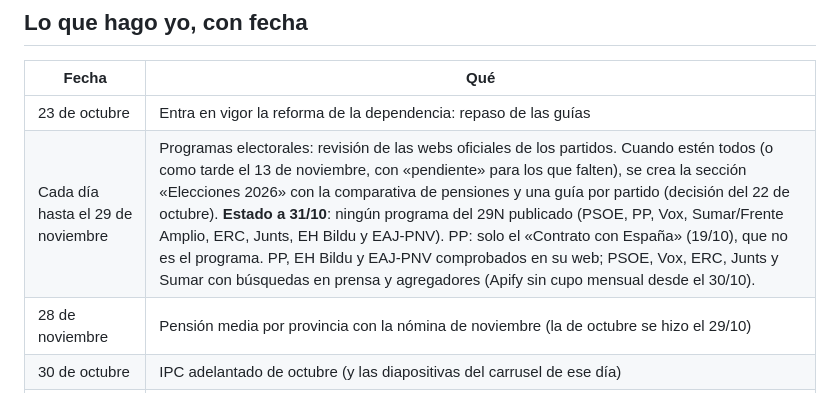
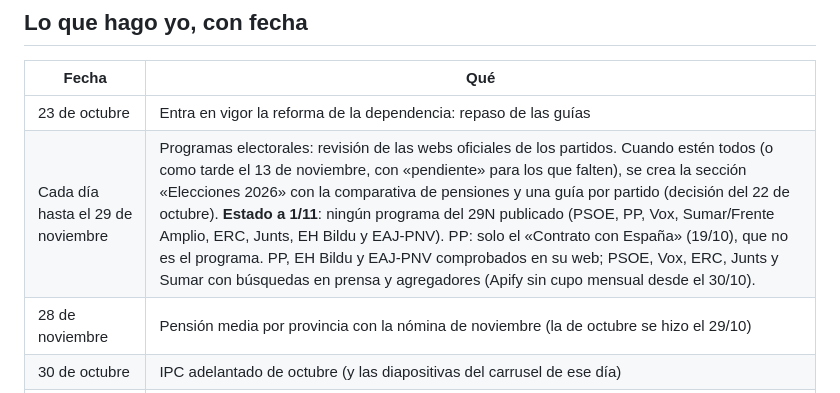
Before and after one commit to plobatoic/Jubilometro, a Markdown page: publicacion/PENDIENTES.md, the part around the change. GitHub-like rendering.

Commit message:
Pendientes: programas del 29N a 1/11 (ninguno publicado)
Co-Authored-By: Claude Opus 5.5 <noreply@anthropic.com>
Claude-Session: https://claude.ai/code/session_01MKVEEroLSxN4Zbyrnb7Sh7

```diff
--- a/publicacion/PENDIENTES.md
+++ b/publicacion/PENDIENTES.md
@@ -89,7 +89,7 @@ Al terminar: escribir «Paso 1 hecho» y la dirección de correo (nunca la contr
 | Fecha | Qué |
 |---|---|
 | 23 de octubre | Entra en vigor la reforma de la dependencia: repaso de las guías |
-| Cada día hasta el 29 de noviembre | Programas electorales: revisión de las webs oficiales de los partidos. Cuando estén todos (o como tarde el 13 de noviembre, con «pendiente» para los que falten), se crea la sección «Elecciones 2026» con la comparativa de pensiones y una guía por partido (decisión del 22 de octubre). **Estado a 31/10**: ningún programa del 29N publicado (PSOE, PP, Vox, Sumar/Frente Amplio, ERC, Junts, EH Bildu y EAJ-PNV). PP: solo el «Contrato con España» (19/10), que no es el programa. PP, EH Bildu y EAJ-PNV comprobados en su web; PSOE, Vox, ERC, Junts y Sumar con búsquedas en prensa y agregadores (Apify sin cupo mensual desde el 30/10). |
+| Cada día hasta el 29 de noviembre | Programas electorales: revisión de las webs oficiales de los partidos. Cuando estén todos (o como tarde el 13 de noviembre, con «pendiente» para los que falten), se crea la sección «Elecciones 2026» con la comparativa de pensiones y una guía por partido (decisión del 22 de octubre). **Estado a 1/11**: ningún programa del 29N publicado (PSOE, PP, Vox, Sumar/Frente Amplio, ERC, Junts, EH Bildu y EAJ-PNV). PP: solo el «Contrato con España» (19/10), que no es el programa. PP, EH Bildu y EAJ-PNV comprobados en su web; PSOE, Vox, ERC, Junts y Sumar con búsquedas en prensa y agregadores (Apify sin cupo mensual desde el 30/10). |
 | 28 de noviembre | Pensión media por provincia con la nómina de noviembre (la de octubre se hizo el 29/10) |
 | 30 de octubre | IPC adelantado de octubre (y las diapositivas del carrusel de ese día) |
 | 1 de noviembre | Plazos de los balnearios del Imserso y, en Cataluña, la ayuda mientras esperas la dependencia |
```
